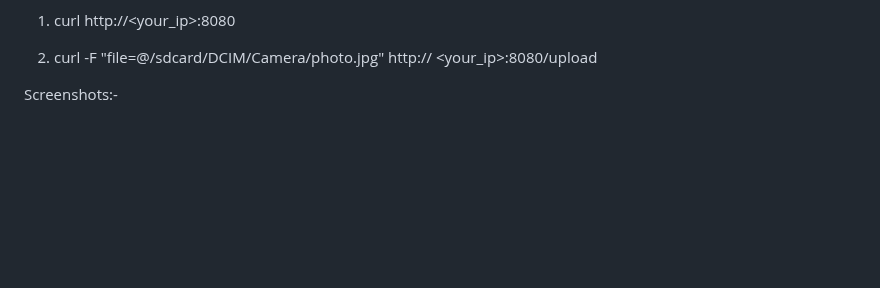
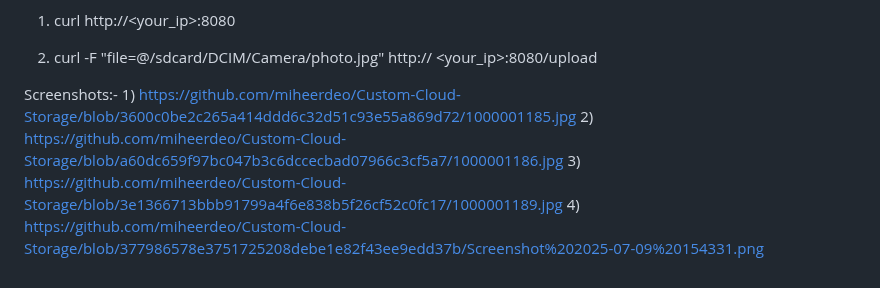
Before and after one commit to miheerdeo/Custom-Cloud-Storage, a Markdown page: README.md, the part around the change. Drawn GitHub-style; blank space fills up the shorter version.

```diff
--- a/README.md
+++ b/README.md
@@ -150,3 +150,11 @@ termux-notification --title "Upload Complete" --content "All new photos uploaded
 2) curl -F "file=@/sdcard/DCIM/Camera/photo.jpg" http:// <your_ip>:8080/upload
 
 Screenshots:-
+1)
+https://github.com/miheerdeo/Custom-Cloud-Storage/blob/3600c0be2c265a414ddd6c32d51c93e55a869d72/1000001185.jpg
+2)
+https://github.com/miheerdeo/Custom-Cloud-Storage/blob/a60dc659f97bc047b3c6dccecbad07966c3cf5a7/1000001186.jpg
+3)
+https://github.com/miheerdeo/Custom-Cloud-Storage/blob/3e1366713bbb91799a4f6e838b5f26cf52c0fc17/1000001189.jpg
+4)
+https://github.com/miheerdeo/Custom-Cloud-Storage/blob/377986578e3751725208debe1e82f43ee9edd37b/Screenshot%202025-07-09%20154331.png
```
